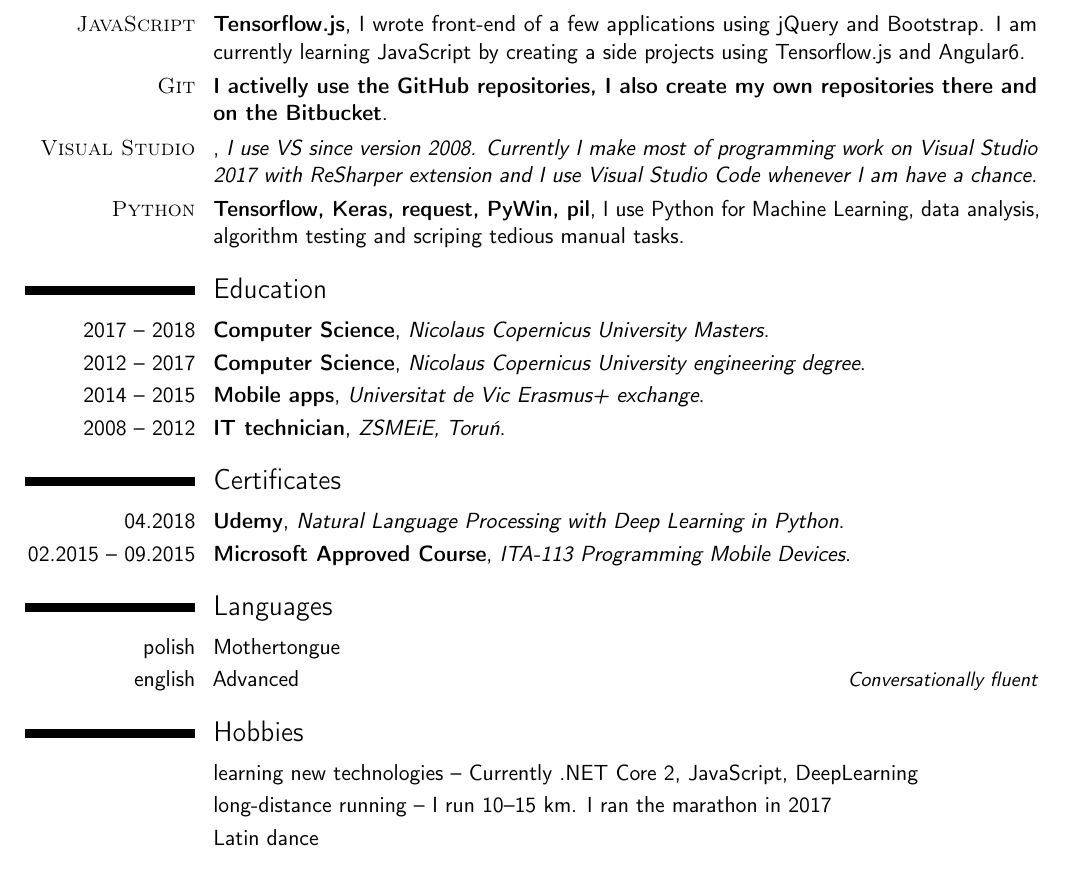
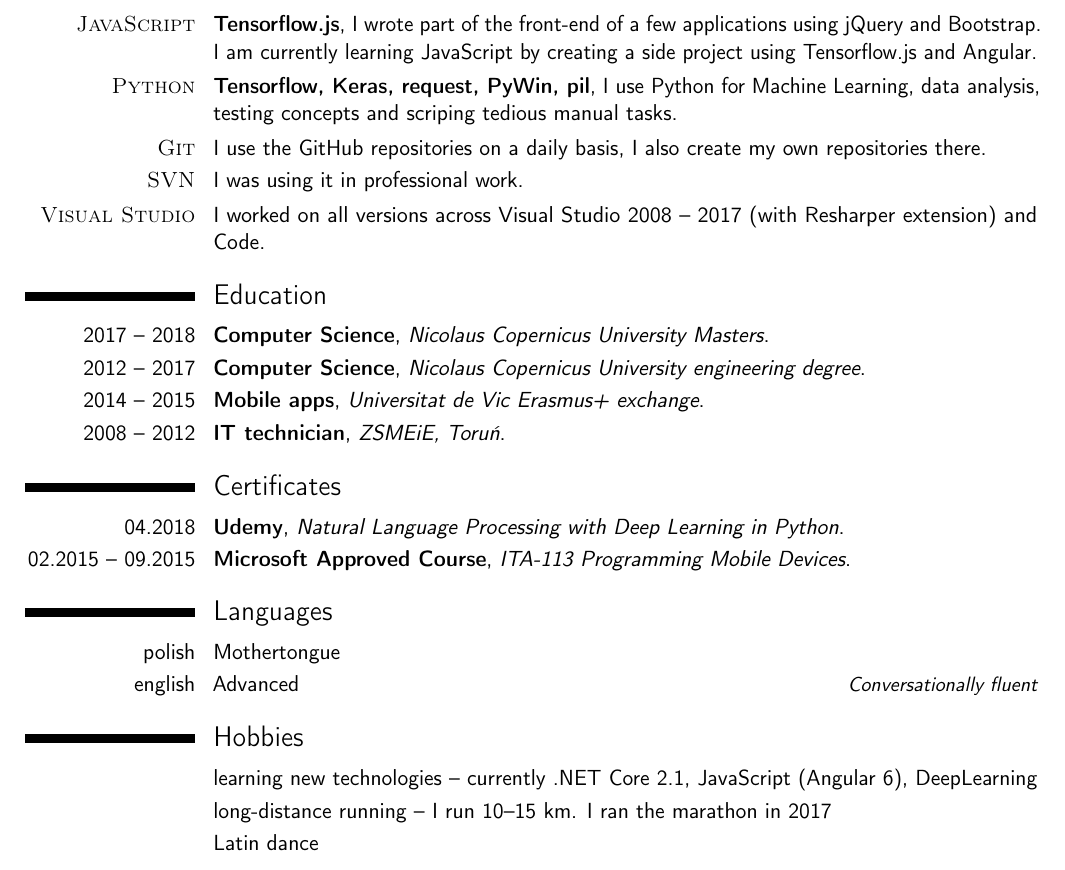
Before and after one commit to Pawel-Marcin-Chojnacki/cv, a LaTeX CV (Pawel-Chojnacki-english.tex): part of page 2 of 2, cut so that both start at the same text. Compiled offline with pdfLaTeX.

Commit message:
Updated style.

```diff
--- a/Pawel-Chojnacki-english.tex
+++ b/Pawel-Chojnacki-english.tex
@@ -48,7 +46,10 @@
-\cventry{\textsc{JavaScript}}{Tensorflow.js}{}{I wrote front-end of a few applications using jQuery and Bootstrap. I am currently learning JavaScript by creating a side projects using Tensorflow.js and Angular6}{}{}
-\cventry{\textsc{Git}}{I activelly use the GitHub repositories, I also create my own repositories there and on the Bitbucket}{}{}{}{}
-\cventry{\textsc{Visual Studio}}{}{I use VS since version 2008. Currently I make most of programming work on Visual Studio 2017 with ReSharper extension and I use Visual Studio Code whenever I am have a chance}{}{}{}
-\cventry{\textsc{Python}}{Tensorflow, Keras, request, PyWin, pil}{}{I use Python for Machine Learning, data analysis, algorithm testing and scriping tedious manual tasks}{}{}
+\cventry{\textsc{C\#/.NET}}{ASP.NET MVC, WCF, WPF, MVVM, Entity Framework, Moq, xUnit}{}{Technology used in professional work and I direct my eductaion around .NET stack}{}{}
+\cventry{\textsc{SQL}}{Microsoft SQL, Oracle PL/SQL, MySQL}{}{I have migrated data between databases running on Microsoft and Oracle solutions. I write procedures aggregating large sets of data. I wrote software parametrization scripts for several of Polish banks. I was responsible for optimizig client process execution time}{}{}
+\cventry{\textsc{JavaScript}}{Tensorflow.js}{}{I wrote part of the front-end of a few applications using jQuery and Bootstrap. I am currently learning JavaScript by creating a side project using Tensorflow.js and Angular}{}{}
+\cventry{\textsc{Python}}{Tensorflow, Keras, request, PyWin, pil}{}{I use Python for Machine Learning, data analysis, testing concepts and scriping tedious manual tasks}{}{}
+\cventry{\textsc{Git}}{}{}{}{I use the GitHub repositories on a daily basis, I also create my own repositories there}{}
+\cventry{\textsc{SVN}}{}{}{}{I was using it in professional work}{}
+\cventry{\textsc{Visual Studio}}{}{}{}{I worked on all versions across Visual Studio 2008 -- 2017 (with Resharper extension) and Code}{}
 
 \section{Education}
 \cventry{2017 -- 2018}{Computer Science}{Nicolaus Copernicus University}{}{\textit{Masters}}{}
@@ -65,7 +66,7 @@
 \cvitemwithcomment{english}{Advanced}{Conversationally fluent}
 
 \section{Hobbies}
-\cvitem{}{learning new technologies -- Currently .NET Core 2, JavaScript, DeepLearning}
+\cvitem{}{learning new technologies -- currently .NET Core 2.1, JavaScript (Angular 6), DeepLearning}
 \cvitem{}{long-distance running -- I run 10--15 km. I ran the marathon in 2017}
 \cvitem{}{Latin dance}
 
```
Also changed, not shown: Pawel-Chojnacki-polish.tex (+4 -2 lines), Pawel-Chojnacki-english.pdf, Pawel-Chojnacki-polish.pdf, Pawel-Chojnacki-english.tex (4 more changed lines).
